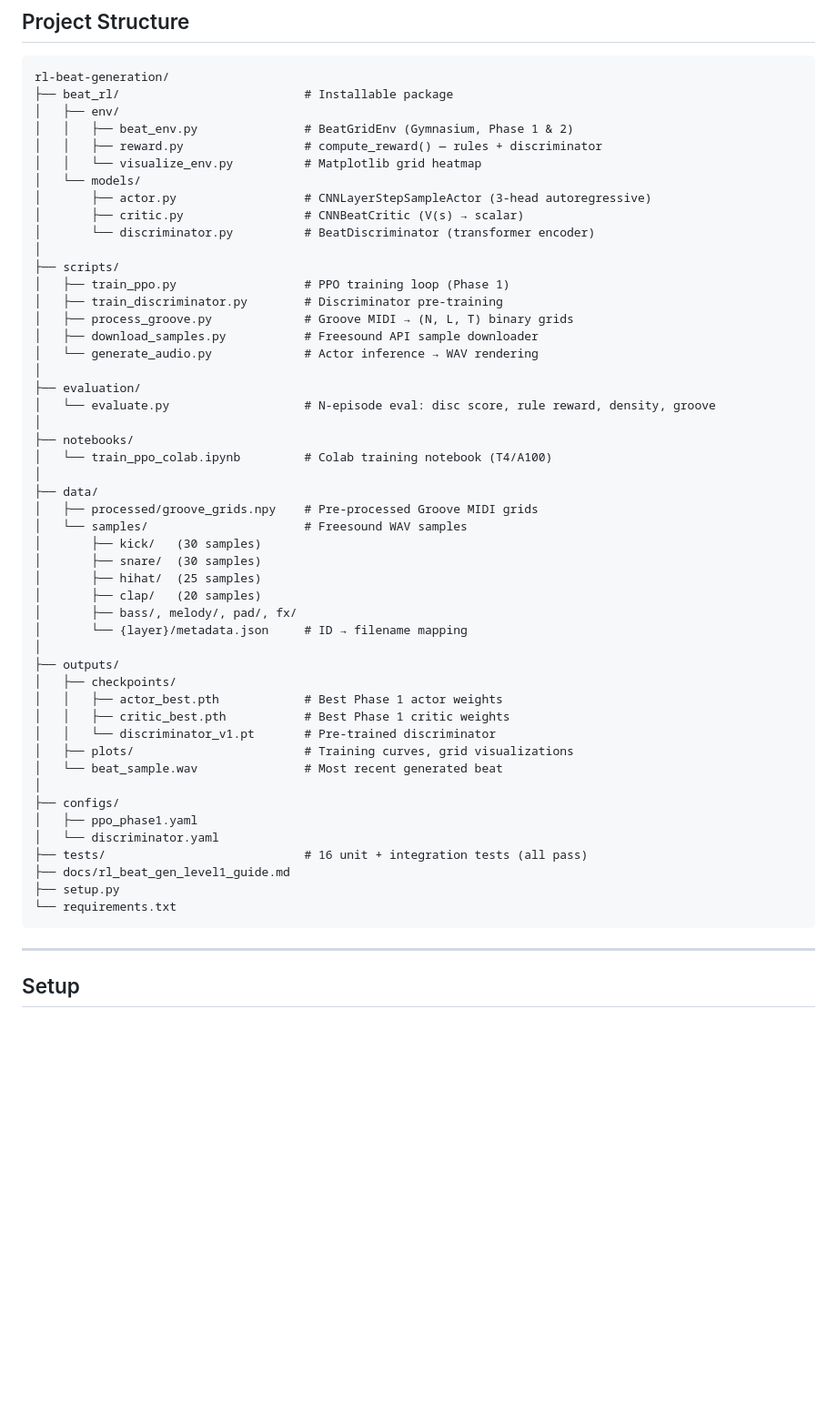
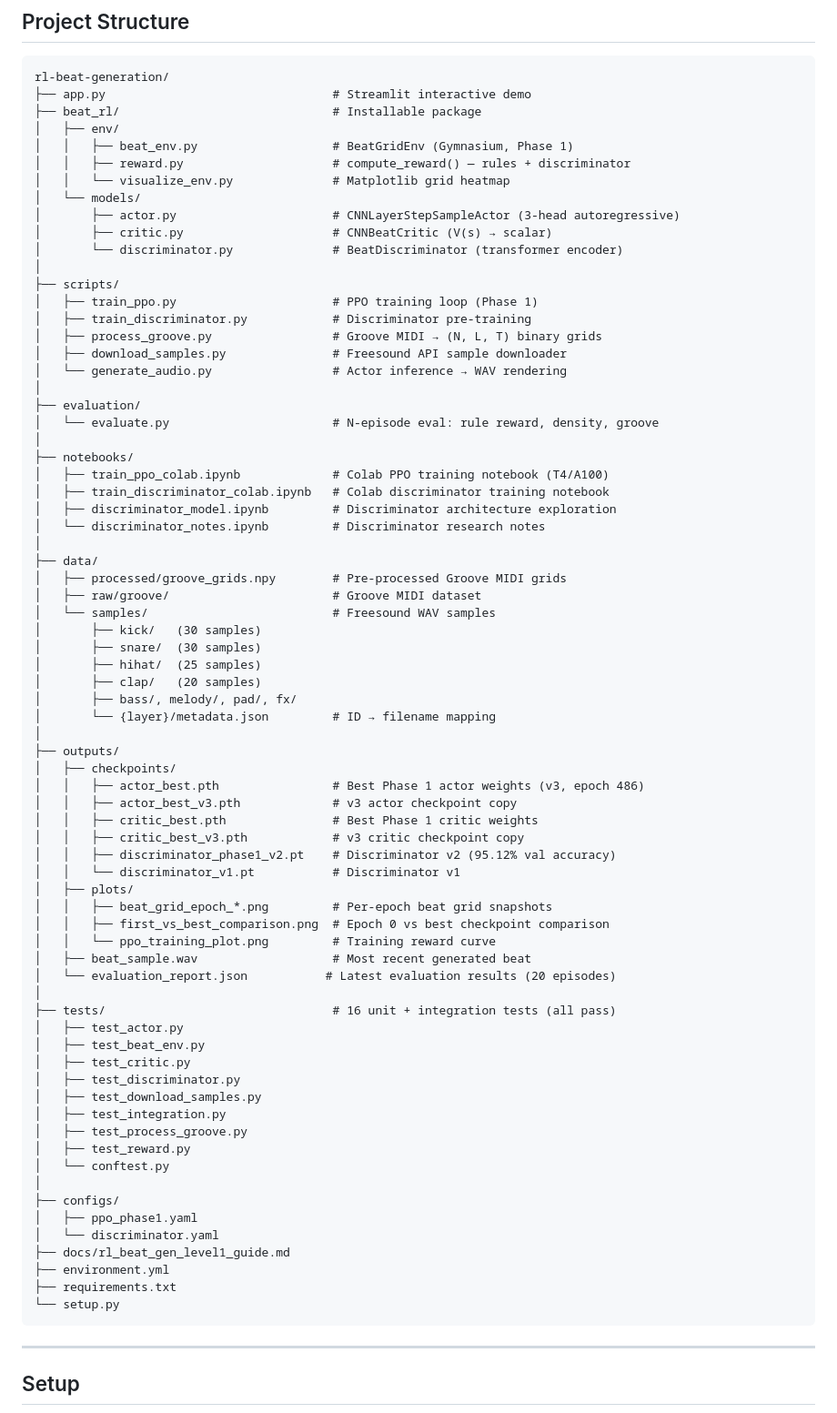
Before and after one commit to Atharv-Girish-Chaudhary/rl-beat-generation, a Markdown page: README.md, the part around the change. Shown at 91% size. Drawn GitHub-style; blank space fills up the shorter version.

Commit message:
update README file structure to reflect current state

````diff
--- a/README.md
+++ b/README.md
@@ -159,54 +159,77 @@ Click "Generate Beat" to generate a grid, hear the audio, and see evaluation met
 
 ```
 rl-beat-generation/
-├── beat_rl/                          # Installable package
+├── app.py                                # Streamlit interactive demo
+├── beat_rl/                              # Installable package
 │   ├── env/
-│   │   ├── beat_env.py               # BeatGridEnv (Gymnasium, Phase 1 & 2)
-│   │   ├── reward.py                 # compute_reward() — rules + discriminator
-│   │   └── visualize_env.py          # Matplotlib grid heatmap
+│   │   ├── beat_env.py                   # BeatGridEnv (Gymnasium, Phase 1)
+│   │   ├── reward.py                     # compute_reward() — rules + discriminator
+│   │   └── visualize_env.py              # Matplotlib grid heatmap
 │   └── models/
-│       ├── actor.py                  # CNNLayerStepSampleActor (3-head autoregressive)
-│       ├── critic.py                 # CNNBeatCritic (V(s) → scalar)
-│       └── discriminator.py          # BeatDiscriminator (transformer encoder)
+│       ├── actor.py                      # CNNLayerStepSampleActor (3-head autoregressive)
+│       ├── critic.py                     # CNNBeatCritic (V(s) → scalar)
+│       └── discriminator.py              # BeatDiscriminator (transformer encoder)
 │
 ├── scripts/
-│   ├── train_ppo.py                  # PPO training loop (Phase 1)
-│   ├── train_discriminator.py        # Discriminator pre-training
-│   ├── process_groove.py             # Groove MIDI → (N, L, T) binary grids
-│   ├── download_samples.py           # Freesound API sample downloader
-│   └── generate_audio.py             # Actor inference → WAV rendering
+│   ├── train_ppo.py                      # PPO training loop (Phase 1)
+│   ├── train_discriminator.py            # Discriminator pre-training
+│   ├── process_groove.py                 # Groove MIDI → (N, L, T) binary grids
+│   ├── download_samples.py               # Freesound API sample downloader
+│   └── generate_audio.py                 # Actor inference → WAV rendering
 │
 ├── evaluation/
-│   └── evaluate.py                   # N-episode eval: disc score, rule reward, density, groove
+│   └── evaluate.py                       # N-episode eval: rule reward, density, groove
 │
 ├── notebooks/
-│   └── train_ppo_colab.ipynb         # Colab training notebook (T4/A100)
+│   ├── train_ppo_colab.ipynb             # Colab PPO training notebook (T4/A100)
+│   ├── train_discriminator_colab.ipynb   # Colab discriminator training notebook
+│   ├── discriminator_model.ipynb         # Discriminator architecture exploration
+│   └── discriminator_notes.ipynb         # Discriminator research notes
 │
 ├── data/
-│   ├── processed/groove_grids.npy    # Pre-processed Groove MIDI grids
-│   └── samples/                      # Freesound WAV samples
+│   ├── processed/groove_grids.npy        # Pre-processed Groove MIDI grids
+│   ├── raw/groove/                       # Groove MIDI dataset
+│   └── samples/                          # Freesound WAV samples
 │       ├── kick/   (30 samples)
 │       ├── snare/  (30 samples)
 │       ├── hihat/  (25 samples)
 │       ├── clap/   (20 samples)
 │       ├── bass/, melody/, pad/, fx/
-│       └── {layer}/metadata.json     # ID → filename mapping
+│       └── {layer}/metadata.json         # ID → filename mapping
 │
 ├── outputs/
 │   ├── checkpoints/
-│   │   ├── actor_best.pth            # Best Phase 1 actor weights
-│   │   ├── critic_best.pth           # Best Phase 1 critic weights
-│   │   └── discriminator_v1.pt       # Pre-trained discriminator
-│   ├── plots/                        # Training curves, grid visualizations
-│   └── beat_sample.wav               # Most recent generated beat
+│   │   ├── actor_best.pth                # Best Phase 1 actor weights (v3, epoch 486)
+│   │   ├── actor_best_v3.pth             # v3 actor checkpoint copy
+│   │   ├── critic_best.pth               # Best Phase 1 critic weights
+│   │   ├── critic_best_v3.pth            # v3 critic checkpoint copy
+│   │   ├── discriminator_phase1_v2.pt    # Discriminator v2 (95.12% val accuracy)
+│   │   └── discriminator_v1.pt           # Discriminator v1
+│   ├── plots/
+│   │   ├── beat_grid_epoch_*.png         # Per-epoch beat grid snapshots
+│   │   ├── first_vs_best_comparison.png  # Epoch 0 vs best checkpoint comparison
+│   │   └── ppo_training_plot.png         # Training reward curve
+│   ├── beat_sample.wav                   # Most recent generated beat
+│   └── evaluation_report.json           # Latest evaluation results (20 episodes)
+│
+├── tests/                                # 16 unit + integration tests (all pass)
+│   ├── test_actor.py
+│   ├── test_beat_env.py
+│   ├── test_critic.py
+│   ├── test_discriminator.py
+│   ├── test_download_samples.py
+│   ├── test_integration.py
+│   ├── test_process_groove.py
+│   ├── test_reward.py
+│   └── conftest.py
 │
 ├── configs/
 │   ├── ppo_phase1.yaml
 │   └── discriminator.yaml
-├── tests/                            # 16 unit + integration tests (all pass)
 ├── docs/rl_beat_gen_level1_guide.md
-├── setup.py
-└── requirements.txt
+├── environment.yml
+├── requirements.txt
+└── setup.py
 ```
 
 ---
````
